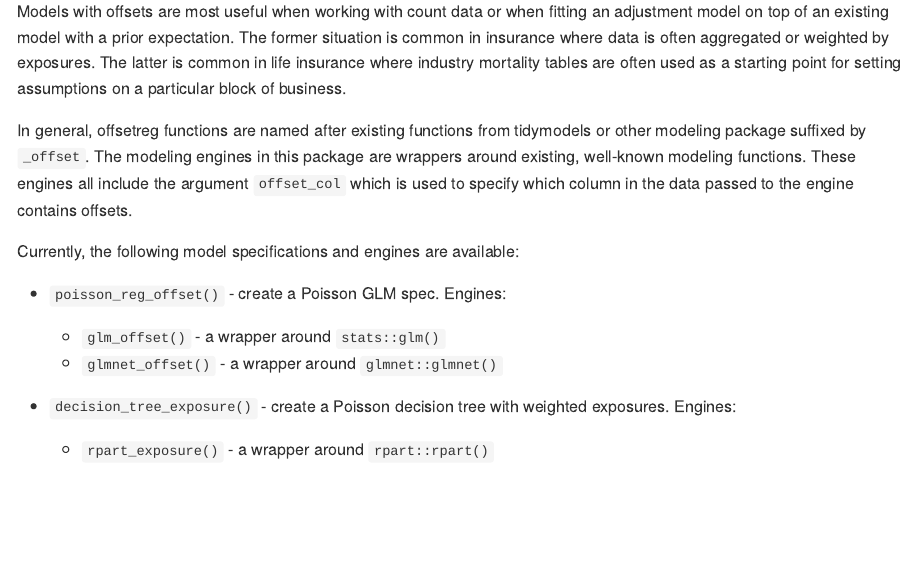
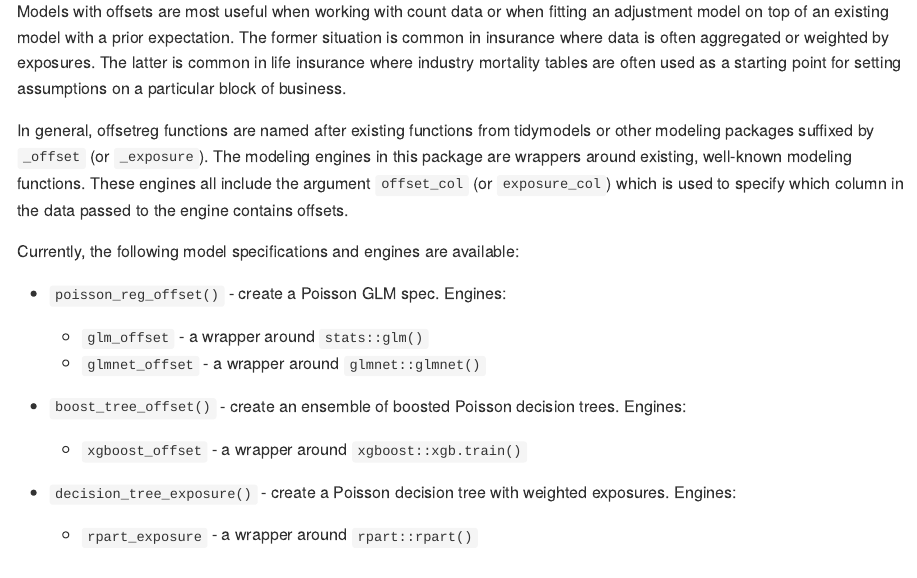
Before and after one commit to mattheaphy/offsetreg, an R Markdown document (README.Rmd): the page in a window 1100 px wide, from 240 px down. The pictures show the output file README.md that the author committed with the source, drawn offline in the style of GitHub; badge pictures from the web are left out.

Commit message:
readme update

```diff
--- a/README.Rmd
+++ b/README.Rmd
@@ -30,18 +30,22 @@ $$
 
 Models with offsets are most useful when working with count data or when fitting an adjustment model on top of an existing model with a prior expectation. The former situation is common in insurance where data is often aggregated or weighted by exposures. The latter is common in life insurance where industry mortality tables are often used as a starting point for setting assumptions on a particular block of business.
 
-In general, offsetreg functions are named after existing functions from tidymodels or other modeling package suffixed by `_offset`. The modeling engines in this package are wrappers around existing, well-known modeling functions. These engines all include the argument `offset_col` which is used to specify which column in the data passed to the engine contains offsets.
+In general, offsetreg functions are named after existing functions from tidymodels or other modeling packages suffixed by `_offset` (or `_exposure`). The modeling engines in this package are wrappers around existing, well-known modeling functions. These engines all include the argument `offset_col` (or `exposure_col`) which is used to specify which column in the data passed to the engine contains offsets.
 
 Currently, the following model specifications and engines are available:
 
 - `poisson_reg_offset()` - create a Poisson GLM spec. Engines:
 
-  - `glm_offset()` - a wrapper around `stats::glm()`
-  - `glmnet_offset()` - a wrapper around `glmnet::glmnet()`
+  - `glm_offset` - a wrapper around `stats::glm()`
+  - `glmnet_offset` - a wrapper around `glmnet::glmnet()`
+
+- `boost_tree_offset()` - create an ensemble of boosted Poisson decision trees. Engines:
+
+  - `xgboost_offset` - a wrapper around `xgboost::xgb.train()`
 
 - `decision_tree_exposure()` - create a Poisson decision tree with weighted exposures. Engines:
 
-  - `rpart_exposure()` - a wrapper around `rpart::rpart()`
+  - `rpart_exposure` - a wrapper around `rpart::rpart()`
 
 ## Installation
 
```
Also changed, not shown: README.md.
